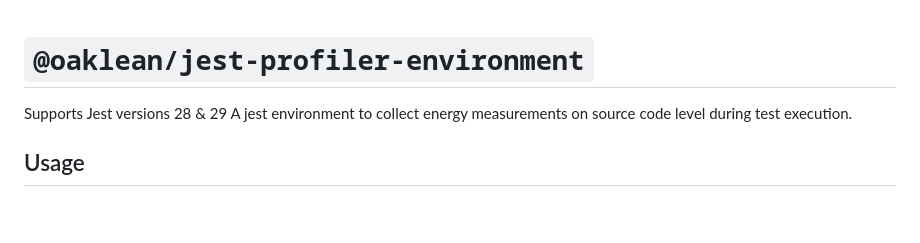
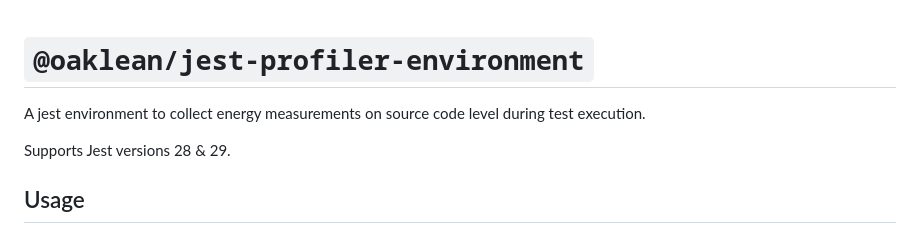
Before and after one commit to hitabisgmbh/oaklean, a Markdown page: packages/profiler-jest-environment/README.md, the part around the change. Rendered like a GitHub page; blank space fills up the shorter version.

Commit message:
improve README

```diff
--- a/packages/profiler-jest-environment/README.md
+++ b/packages/profiler-jest-environment/README.md
@@ -1,7 +1,8 @@
 # `@oaklean/jest-profiler-environment`
 
-Supports Jest versions 28 & 29
 A jest environment to collect energy measurements on source code level during test execution.
+
+Supports Jest versions 28 & 29.
 
 ## Usage
 
```
Also changed, not shown: 1 other file.
